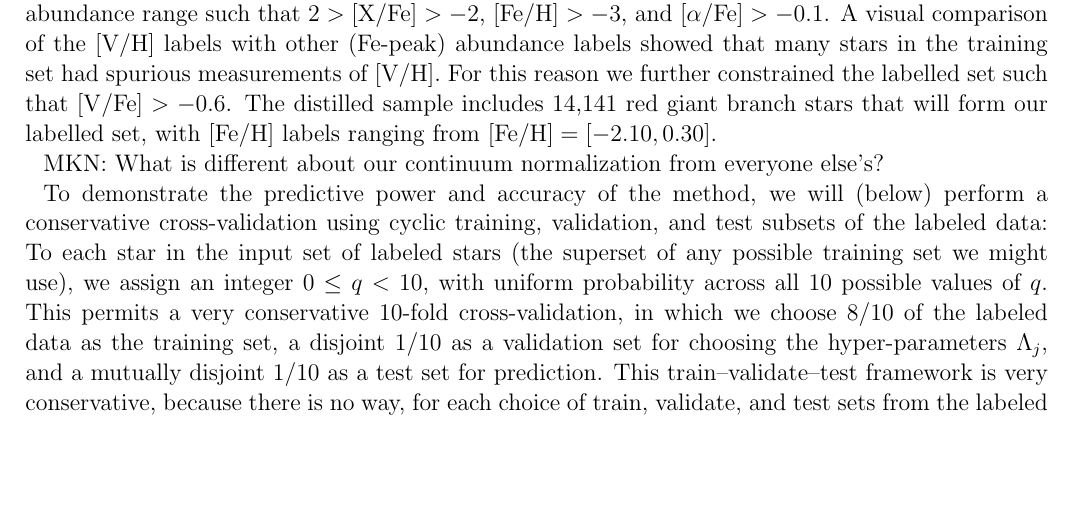
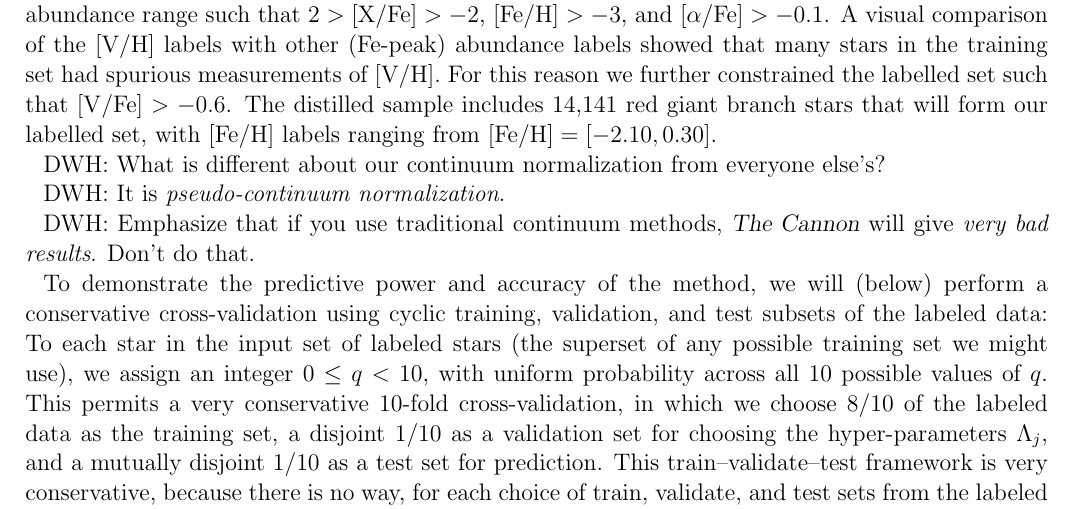
Before and after one commit to andycasey/AnniesLasso, a LaTeX paper (papers/annieslasso.tex): part of page 6 of 7, cut so that both start at the same text, the shorter picture padded with empty space. Compiled offline with pdfLaTeX; an older LaTeX class or package is replaced by its successor.

Commit message:
notes re continuum

```diff
--- a/papers/annieslasso.tex
+++ b/papers/annieslasso.tex
@@ -432,7 +432,12 @@ includes 14,141 red giant branch stars that will form our labelled set, with [Fe
 $\mathrm{[Fe/H]} = [-2.10, 0.30]$.
 
 
-MKN: What is different about our continuum normalization from everyone else's?
+DWH: What is different about our continuum normalization from everyone else's?
+
+DWH: It is \emph{pseudo-continuum normalization}.
+
+DWH: Emphasize that if you use traditional continuum methods,
+\TheCannon\ will give \emph{very bad results}.  Don't do that.
 
 %DWH: Define the various possible sets of ``labeled'' stars and the set of ``unlabeled''
 %stars, for our various purposes.
```
